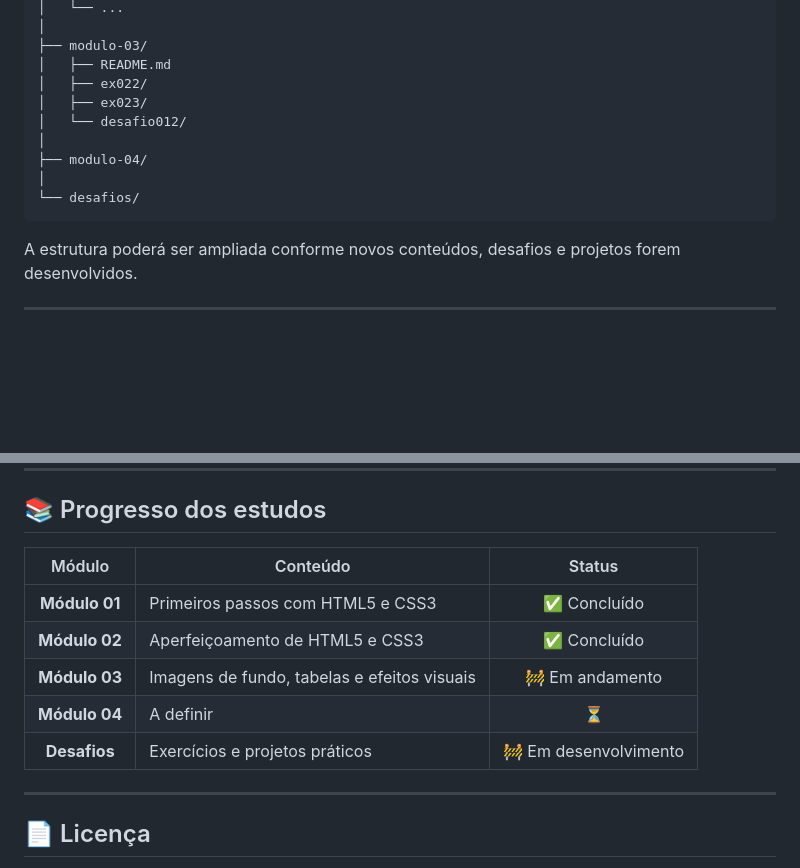
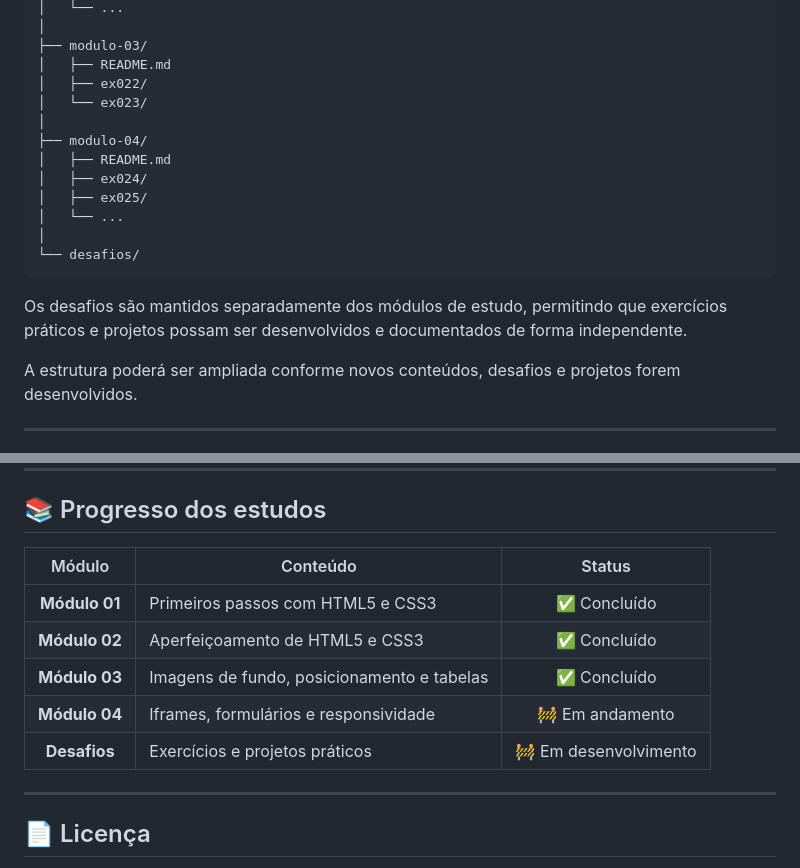
Before and after one commit to GuilhermeLeal07/html-css, a Markdown page: README.md, 2 parts joined by grey strips. GitHub-like rendering; blank space fills up the shorter version.

Commit message:
Revise README with new module details and status
Updated module structure and study progress.

````diff
--- a/README.md
+++ b/README.md
@@ -79,13 +79,18 @@ html-css/
 ├── modulo-03/
 │   ├── README.md
 │   ├── ex022/
-│   ├── ex023/
-│   └── desafio012/
+│   └── ex023/
 │
 ├── modulo-04/
+│   ├── README.md
+│   ├── ex024/
+│   ├── ex025/
+│   └── ...
 │
 └── desafios/
 ```
+
+Os desafios são mantidos separadamente dos módulos de estudo, permitindo que exercícios práticos e projetos possam ser desenvolvidos e documentados de forma independente.
 
 A estrutura poderá ser ampliada conforme novos conteúdos, desafios e projetos forem desenvolvidos.
 
@@ -183,13 +188,13 @@ A evolução será gradual, partindo dos fundamentos de desenvolvimento web para
 
 ## 📚 Progresso dos estudos
 
-|     Módulo    | Conteúdo                                    |         Status        |
-| :-----------: | ------------------------------------------- | :-------------------: |
-| **Módulo 01** | Primeiros passos com HTML5 e CSS3           |      ✅ Concluído      |
-| **Módulo 02** | Aperfeiçoamento de HTML5 e CSS3             |      ✅ Concluído      |
-| **Módulo 03** | Imagens de fundo, tabelas e efeitos visuais |    🚧 Em andamento    |
-| **Módulo 04** | A definir                                   |           ⏳           |
-|  **Desafios** | Exercícios e projetos práticos              | 🚧 Em desenvolvimento |
+|     Módulo    | Conteúdo                                   |         Status        |
+| :-----------: | ------------------------------------------ | :-------------------: |
+| **Módulo 01** | Primeiros passos com HTML5 e CSS3          |      ✅ Concluído      |
+| **Módulo 02** | Aperfeiçoamento de HTML5 e CSS3            |      ✅ Concluído      |
+| **Módulo 03** | Imagens de fundo, posicionamento e tabelas |      ✅ Concluído      |
+| **Módulo 04** | Iframes, formulários e responsividade      |    🚧 Em andamento    |
+|  **Desafios** | Exercícios e projetos práticos             | 🚧 Em desenvolvimento |
 
 ---
 
````
